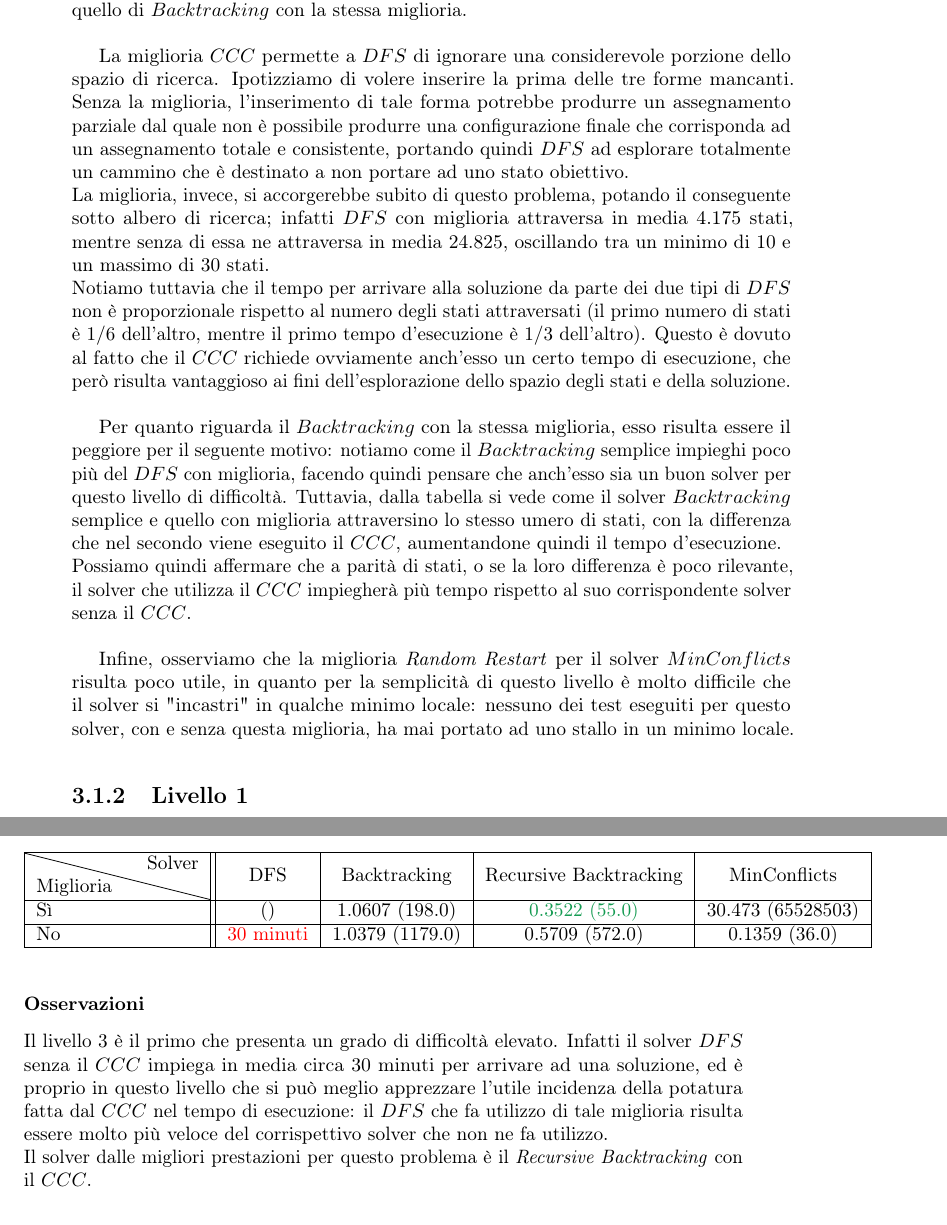
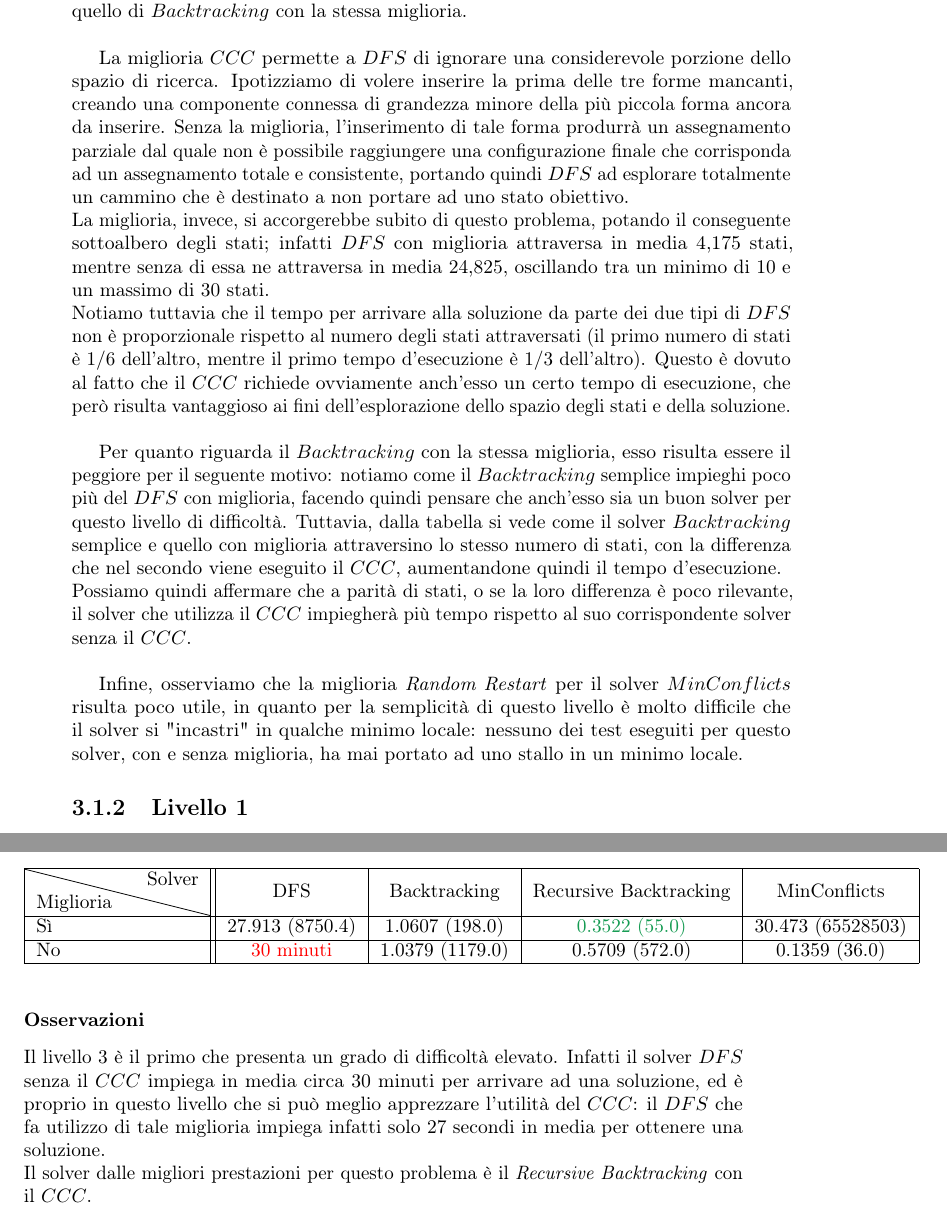
Before and after one commit to Mou95/RelazioneIA, a LaTeX thesis (tesi.tex, which reads capitoli/capitolo-3.tex): two parts of pages 20 and 23 of 26, joined at a grey line, cut so that both start at the same text. Compiled offline with pdfLaTeX.

Commit message:
Correzioni

```diff
--- a/capitoli/capitolo-3.tex
+++ b/capitoli/capitolo-3.tex
@@ -35,14 +35,14 @@ La configurazione iniziale del livello 0 è mostrata in figura \ref{lev0}. Le fo
 \subsubsection{Osservazioni}
 In questo livello, le forme mancanti sono solamente tre, producendo così uno spazio di ricerca molto limitato. Secondo i test effettutati e sulla base delle misure di perfomance adottate e esposte in \ref{performance}, l'algoritmo migliore risulta essere $DFS$ con la miglioria \textit{Connected Component Check} (d'ora in avanti $CCC$), mentre il peggiore risulta essere quello di $Backtracking$ con la stessa miglioria.\\
 
-La miglioria $CCC$ permette a $DFS$ di ignorare una considerevole porzione dello spazio di ricerca. Ipotizziamo di volere inserire la prima delle tre forme mancanti. Senza la miglioria, l'inserimento di tale forma potrebbe produrre un assegnamento parziale dal quale non è possibile produrre una configurazione finale che corrisponda ad un assegnamento totale e consistente, portando quindi $DFS$ ad esplorare totalmente un cammino che è destinato a non portare ad uno stato obiettivo.\\
-La miglioria, invece, si accorgerebbe subito di questo problema, potando il conseguente sotto albero di ricerca; infatti $DFS$ con miglioria attraversa in media 4.175 stati, mentre senza di essa ne attraversa in media 24.825, oscillando tra un minimo di 10 e un massimo di 30 stati.\\
+La miglioria $CCC$ permette a $DFS$ di ignorare una considerevole porzione dello spazio di ricerca. Ipotizziamo di volere inserire la prima delle tre forme mancanti, creando una componente connessa di grandezza minore della più piccola forma ancora da inserire. Senza la miglioria, l'inserimento di tale forma produrrà un assegnamento parziale dal quale non è possibile raggiungere una configurazione finale che corrisponda ad un assegnamento totale e consistente, portando quindi $DFS$ ad esplorare totalmente un cammino che è destinato a non portare ad uno stato obiettivo.\\
+La miglioria, invece, si accorgerebbe subito di questo problema, potando il conseguente sottoalbero degli stati; infatti $DFS$ con miglioria attraversa in media 4,175 stati, mentre senza di essa ne attraversa in media 24,825, oscillando tra un minimo di 10 e un massimo di 30 stati.\\
 Notiamo tuttavia che il tempo per arrivare alla soluzione da parte dei due tipi di $DFS$ non è proporzionale rispetto al numero degli stati attraversati (il primo numero di stati è $1/6$ dell'altro, mentre il primo tempo d'esecuzione è $1/3$ dell'altro). Questo è dovuto al fatto che il $CCC$ richiede ovviamente anch'esso un certo tempo di esecuzione, che però risulta vantaggioso ai fini dell'esplorazione dello spazio degli stati e della soluzione.\\
 
-Per quanto riguarda il $Backtracking$ con la stessa miglioria, esso risulta essere il peggiore per il seguente motivo: notiamo come il $Backtracking$ semplice impieghi poco più del $DFS$ con miglioria, facendo quindi pensare che anch'esso sia un buon solver per questo livello di difficoltà. Tuttavia, dalla tabella si vede come il solver $Backtracking$ semplice e quello con miglioria attraversino lo stesso umero di stati, con la differenza che nel secondo viene eseguito il $CCC$, aumentandone quindi il tempo d'esecuzione.\\
+Per quanto riguarda il $Backtracking$ con la stessa miglioria, esso risulta essere il peggiore per il seguente motivo: notiamo come il $Backtracking$ semplice impieghi poco più del $DFS$ con miglioria, facendo quindi pensare che anch'esso sia un buon solver per questo livello di difficoltà. Tuttavia, dalla tabella si vede come il solver $Backtracking$ semplice e quello con miglioria attraversino lo stesso numero di stati, con la differenza che nel secondo viene eseguito il $CCC$, aumentandone quindi il tempo d'esecuzione.\\
 Possiamo quindi affermare che a parità di stati, o se la loro differenza è poco rilevante, il solver che utilizza il $CCC$ impiegherà più tempo rispetto al suo corrispondente solver senza il $CCC$.\\
 
-Infine, osserviamo che la miglioria \textit{Random Restart} per il solver $MinConflicts$ risulta poco utile, in quanto per la semplicità di questo livello è molto difficile che il solver si "incastri" in qualche minimo locale: nessuno dei test eseguiti per questo solver, con e senza questa miglioria, ha mai portato ad uno stallo in un minimo locale.
+Infine, osserviamo che la miglioria \textit{Random Restart} per il solver $MinConflicts$ risulta poco utile, in quanto per la semplicità di questo livello è molto difficile che il solver si "incastri" in qualche minimo locale: nessuno dei test eseguiti per questo solver, con e senza miglioria, ha mai portato ad uno stallo in un minimo locale.
 \subsection{Livello 1}
 La configurazione iniziale del livello 1 è mostrata in figura \ref{lev1}. Le forme mancanti da inserire sono mostrate nelle figure \ref{z}, \ref{c}, \ref{y}, \ref{w}.
 \begin{figure}[h]
@@ -117,13 +117,13 @@ La configurazione iniziale del livello 3 è mostrata in figura \ref{lev3}. Le fo
 	\begin{tabular}{|l||*{4}{c|}}\hline
 		\backslashbox{Miglioria}{Solver}
 		&\makebox{DFS}&\makebox{Backtracking}&\makebox{Recursive Backtracking}	&\makebox{MinConflicts}\\ \hline
-		Sì& ()&1.0607 (198.0)&\textcolor{ForestGreen}{0.3522 (55.0)}&30.473 (65528503) \\ \hline
+		Sì&27.913 (8750.4)&1.0607 (198.0)&\textcolor{ForestGreen}{0.3522 (55.0)}&30.473 (65528503) \\ \hline
 		No& \textcolor{red}{30 minuti}&1.0379 (1179.0)&0.5709 (572.0)&0.1359 (36.0)  \\ \hline
 	\end{tabular}
 \end{table}
 
 \subsubsection{Osservazioni}
-Il livello 3 è il primo che presenta un grado di difficoltà elevato. Infatti il solver $DFS$ senza il $CCC$ impiega in media circa 30 minuti per arrivare ad una soluzione, ed è proprio in questo livello che si può meglio apprezzare l'utile incidenza della potatura fatta dal $CCC$ nel tempo di esecuzione: il $DFS$ che fa utilizzo di tale miglioria risulta essere molto più veloce del corrispettivo solver che non ne fa utilizzo.\\
+Il livello 3 è il primo che presenta un grado di difficoltà elevato. Infatti il solver $DFS$ senza il $CCC$ impiega in media circa 30 minuti per arrivare ad una soluzione, ed è proprio in questo livello che si può meglio apprezzare l'utilità del $CCC$: il $DFS$ che fa utilizzo di tale miglioria impiega infatti solo 27 secondi in media per ottenere una soluzione.\\
 Il solver dalle migliori prestazioni per questo problema è il \textit{Recursive Backtracking} con il $CCC$.\\
 
 Nel solver $MinConflicts$ i dati evidenziano invece che il solver senza $RR$ è parecchio veloce, ma porta ad una soluzione solo nel $2,5\%$ dei casi.
```
Also changed, not shown: capitoli/capitolo-3.tex (8 more changed lines).
